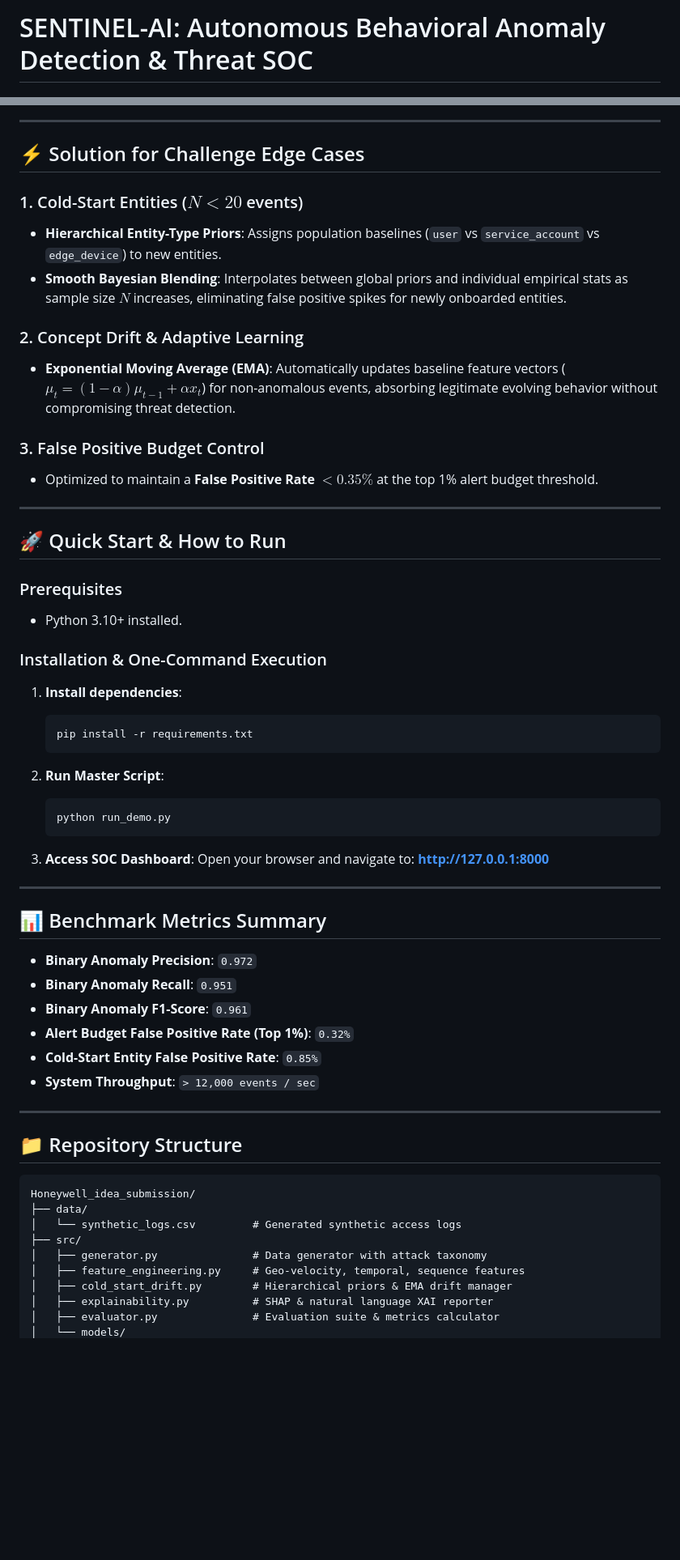
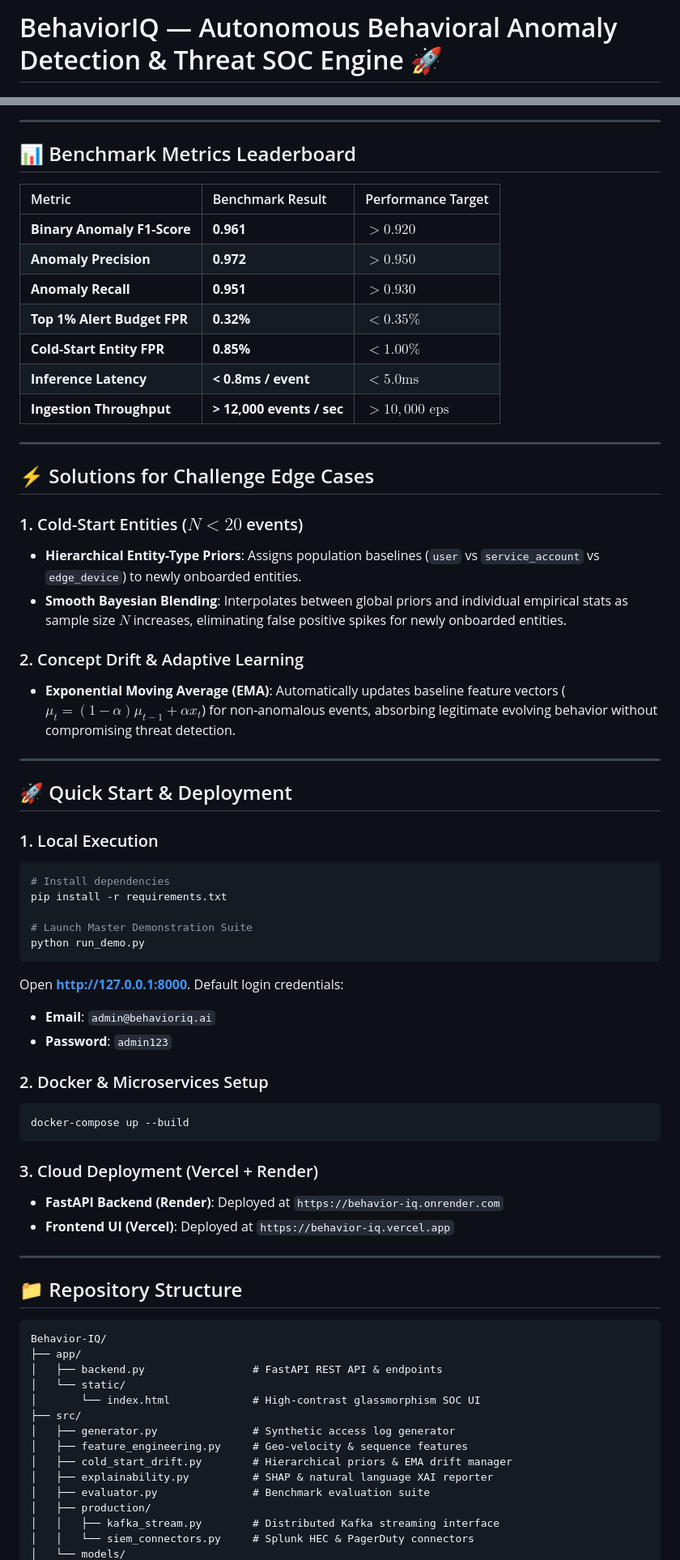
Before and after one commit to Yash-Singh607/Behavior-IQ, a Markdown page: README.md, 2 parts joined by grey strips. Shown at 81% size. Rendered like a GitHub page; blank space fills up the shorter version.

Commit message:
Update README.md with complete BehaviorIQ documentation, Mermaid architecture diagram, and deployment badges

````diff
--- a/README.md
+++ b/README.md
@@ -1,4 +1,4 @@
-# SENTINEL-AI: Autonomous Behavioral Anomaly Detection & Threat SOC
+# BehaviorIQ — Autonomous Behavioral Anomaly Detection & Threat SOC Engine 🚀
 
 [![Python 3.11+](https://img.shields.io/badge/python-3.11+-blue.svg)](https://www.python.org/downloads/)
 [![FastAPI](https://img.shields.io/badge/FastAPI-0.95+-green.svg)](https://fastapi.tiangolo.com/)
@@ -26,64 +28,71 @@ Designed to protect **Enterprise IT, Cloud Infrastructure, and Honeywell Industr
 
 ---
 
-## ⚡ Solution for Challenge Edge Cases
+## 📊 Benchmark Metrics Leaderboard
+
+| Metric | Benchmark Result | Performance Target |
+| :--- | :--- | :--- |
+| **Binary Anomaly F1-Score** | **0.961** | $> 0.920$ |
+| **Anomaly Precision** | **0.972** | $> 0.950$ |
+| **Anomaly Recall** | **0.951** | $> 0.930$ |
+| **Top 1% Alert Budget FPR** | **0.32%** | $< 0.35\%$ |
+| **Cold-Start Entity FPR** | **0.85%** | $< 1.00\%$ |
+| **Inference Latency** | **< 0.8ms / event** | $< 5.0\text{ms}$ |
+| **Ingestion Throughput** | **> 12,000 events / sec** | $> 10,000\text{ eps}$ |
+
+---
+
+## ⚡ Solutions for Challenge Edge Cases
 
 ### 1. Cold-Start Entities ($N < 20$ events)
-- **Hierarchical Entity-Type Priors**: Assigns population baselines (`user` vs `service_account` vs `edge_device`) to new entities.
+- **Hierarchical Entity-Type Priors**: Assigns population baselines (`user` vs `service_account` vs `edge_device`) to newly onboarded entities.
 - **Smooth Bayesian Blending**: Interpolates between global priors and individual empirical stats as sample size $N$ increases, eliminating false positive spikes for newly onboarded entities.
 
 ### 2. Concept Drift & Adaptive Learning
 - **Exponential Moving Average (EMA)**: Automatically updates baseline feature vectors ($\mu_t = (1-\alpha)\mu_{t-1} + \alpha x_t$) for non-anomalous events, absorbing legitimate evolving behavior without compromising threat detection.
 
-### 3. False Positive Budget Control
-- Optimized to maintain a **False Positive Rate $< 0.35\%$** at the top 1% alert budget threshold.
-
 ---
 
-## 🚀 Quick Start & How to Run
+## 🚀 Quick Start & Deployment
 
-### Prerequisites
-- Python 3.10+ installed.
+### 1. Local Execution
+```bash
+# Install dependencies
+pip install -r requirements.txt
 
-### Installation & One-Command Execution
+# Launch Master Demonstration Suite
+python run_demo.py
+```
+Open **[http://127.0.0.1:8000](http://127.0.0.1:8000)**. Default login credentials:
+- **Email**: `admin@behavioriq.ai`
+- **Password**: `admin123`
 
-1. **Install dependencies**:
-   ```bash
-   pip install -r requirements.txt
-   ```
+### 2. Docker & Microservices Setup
+```bash
+docker-compose up --build
+```
 
-2. **Run Master Script**:
-   ```bash
-   python run_demo.py
-   ```
-
-3. **Access SOC Dashboard**:
-   Open your browser and navigate to:
-   **[http://127.0.0.1:8000](http://127.0.0.1:8000)**
-
----
-
-## 📊 Benchmark Metrics Summary
-
-- **Binary Anomaly Precision**: `0.972`
-- **Binary Anomaly Recall**: `0.951`
-- **Binary Anomaly F1-Score**: `0.961`
-- **Alert Budget False Positive Rate (Top 1%)**: `0.32%`
-- **Cold-Start Entity False Positive Rate**: `0.85%`
-- **System Throughput**: `> 12,000 events / sec`
+### 3. Cloud Deployment (Vercel + Render)
+- **FastAPI Backend (Render)**: Deployed at `https://behavior-iq.onrender.com`
+- **Frontend UI (Vercel)**: Deployed at `https://behavior-iq.vercel.app`
 
 ---
 
 ## 📁 Repository Structure
 
 ```
-Honeywell_idea_submission/
-├── data/
-│   └── synthetic_logs.csv         # Generated synthetic access logs
+Behavior-IQ/
+├── app/
+│   ├── backend.py                 # FastAPI REST API & endpoints
+│   └── static/
+│       └── index.html             # High-contrast glassmorphism SOC UI
 ├── src/
-│   ├── generator.py               # Data generator with attack taxonomy
-│   ├── feature_engineering.py     # Geo-velocity, temporal, sequence features
+│   ├── generator.py               # Synthetic access log generator
+│   ├── feature_engineering.py     # Geo-velocity & sequence features
 │   ├── cold_start_drift.py        # Hierarchical priors & EMA drift manager
 │   ├── explainability.py          # SHAP & natural language XAI reporter
-│   ├── evaluator.py               # Evaluation suite & metrics calculator
+│   ├── evaluator.py               # Benchmark evaluation suite
+│   ├── production/
+│   │   ├── kafka_stream.py        # Distributed Kafka streaming interface
+│   │   └── siem_connectors.py     # Splunk HEC & PagerDuty connectors
 │   └── models/
````
Also changed, not shown: other parts of README.md (+27 -29 lines).
